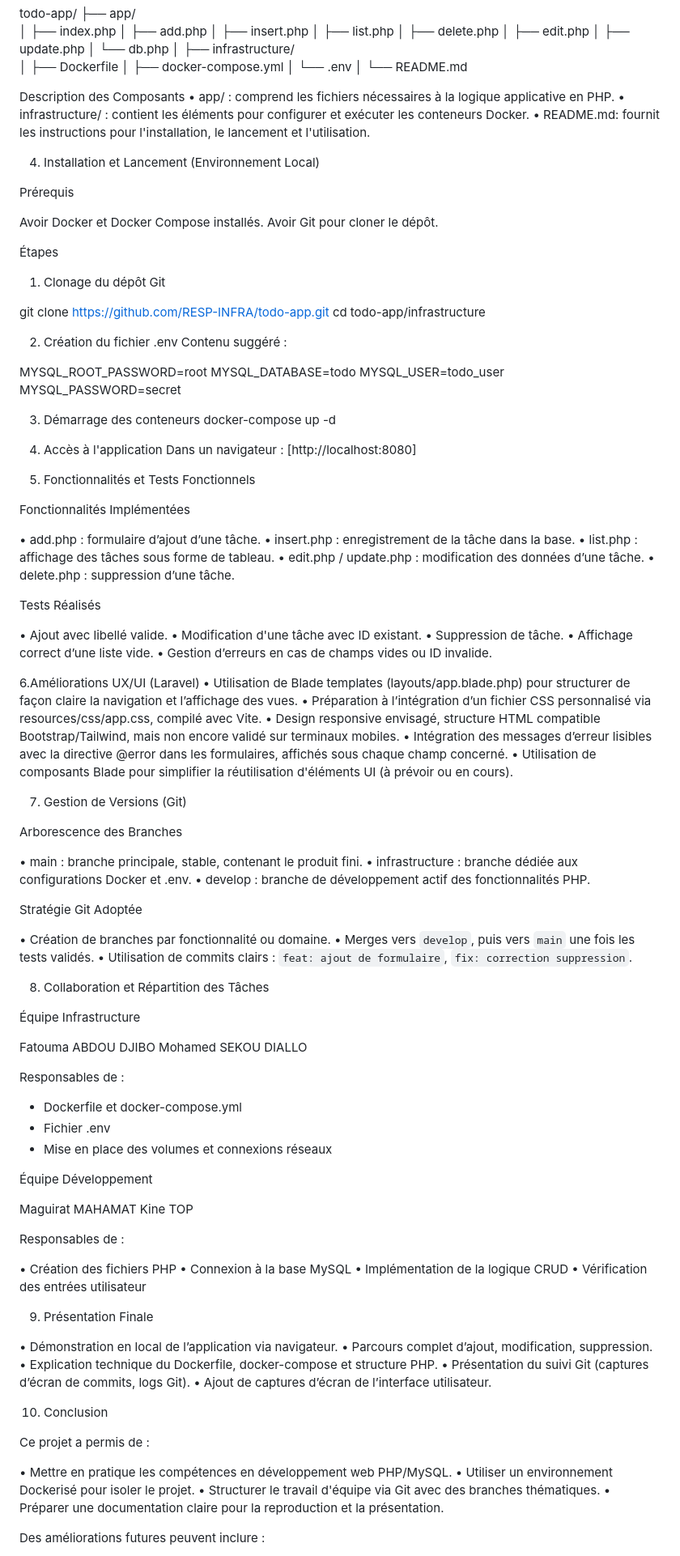
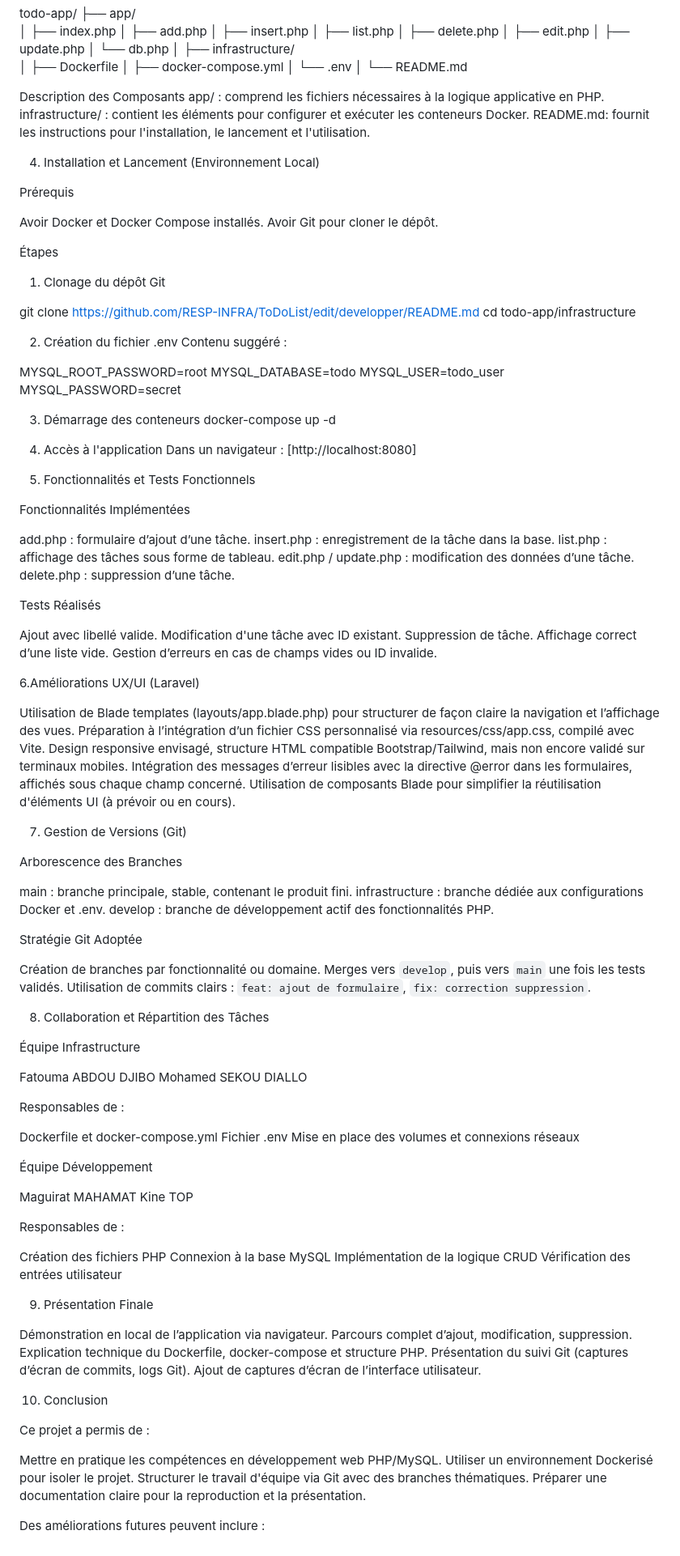
Before and after one commit to RESP-INFRA/ToDoList, a Markdown page: README.md, the part around the change printed below. Shown: that part at 81% size. GitHub-like rendering.

```diff
--- a/README.md
+++ b/README.md
@@ -49,9 +49,9 @@ todo-app/
 
 
 Description des Composants
-•	app/ : comprend les fichiers nécessaires à la logique applicative en PHP.
-•	infrastructure/ : contient les éléments pour configurer et exécuter les conteneurs Docker.
-•	README.md: fournit les instructions pour l'installation, le lancement et l'utilisation.
+app/ : comprend les fichiers nécessaires à la logique applicative en PHP.
+infrastructure/ : contient les éléments pour configurer et exécuter les conteneurs Docker.
+README.md: fournit les instructions pour l'installation, le lancement et l'utilisation.
 
 4. Installation et Lancement (Environnement Local)
 
@@ -64,7 +64,7 @@ Avoir Git pour cloner le dépôt.
 
 1. Clonage du dépôt Git
 
-git clone https://github.com/RESP-INFRA/todo-app.git
+git clone https://github.com/RESP-INFRA/ToDoList/edit/developper/README.md
 cd todo-app/infrastructure
 
 
@@ -88,41 +88,42 @@ docker-compose up -d
 
 Fonctionnalités Implémentées
 
-•	add.php : formulaire d’ajout d’une tâche.
-•	insert.php : enregistrement de la tâche dans la base.
-•	list.php : affichage des tâches sous forme de tableau.
-•	edit.php / update.php : modification des données d’une tâche.
-•	delete.php : suppression d’une tâche.
+add.php : formulaire d’ajout d’une tâche.
+insert.php : enregistrement de la tâche dans la base.
+list.php : affichage des tâches sous forme de tableau.
+edit.php / update.php : modification des données d’une tâche.
+delete.php : suppression d’une tâche.
 
 Tests Réalisés
 
-•	Ajout avec libellé valide.
-•	Modification d'une tâche avec ID existant.
-•	Suppression de tâche.
-•	Affichage correct d’une liste vide.
-•	Gestion d’erreurs en cas de champs vides ou ID invalide.
+Ajout avec libellé valide.
+Modification d'une tâche avec ID existant.
+Suppression de tâche.
+Affichage correct d’une liste vide.
+Gestion d’erreurs en cas de champs vides ou ID invalide.
 
 6.Améliorations UX/UI (Laravel)
-•	Utilisation de Blade templates (layouts/app.blade.php) pour structurer de façon claire la navigation et l’affichage des vues.
-•	Préparation à l’intégration d’un fichier CSS personnalisé via resources/css/app.css, compilé avec Vite.
-•	Design responsive envisagé, structure HTML compatible Bootstrap/Tailwind, mais non encore validé sur terminaux mobiles.
-•	Intégration des messages d’erreur lisibles avec la directive @error dans les formulaires, affichés sous chaque champ concerné.
-•	Utilisation de composants Blade pour simplifier la réutilisation d'éléments UI (à prévoir ou en cours).
+
+Utilisation de Blade templates (layouts/app.blade.php) pour structurer de façon claire la navigation et l’affichage des vues.
+Préparation à l’intégration d’un fichier CSS personnalisé via resources/css/app.css, compilé avec Vite.
+Design responsive envisagé, structure HTML compatible Bootstrap/Tailwind, mais non encore validé sur terminaux mobiles.
+Intégration des messages d’erreur lisibles avec la directive @error dans les formulaires, affichés sous chaque champ concerné.
+Utilisation de composants Blade pour simplifier la réutilisation d'éléments UI (à prévoir ou en cours).
 
 
 7. Gestion de Versions (Git)
 
 Arborescence des Branches
 
-•	main : branche principale, stable, contenant le produit fini.
-•	infrastructure : branche dédiée aux configurations Docker et .env.
-•	develop : branche de développement actif des fonctionnalités PHP.
+main : branche principale, stable, contenant le produit fini.
+infrastructure : branche dédiée aux configurations Docker et .env.
+develop : branche de développement actif des fonctionnalités PHP.
 
 Stratégie Git Adoptée
 
-•	Création de branches par fonctionnalité ou domaine.
-•	Merges vers `develop`, puis vers `main` une fois les tests validés.
-•	Utilisation de commits clairs : `feat: ajout de formulaire`, `fix: correction suppression`.
+Création de branches par fonctionnalité ou domaine.
+Merges vers `develop`, puis vers `main` une fois les tests validés.
+Utilisation de commits clairs : `feat: ajout de formulaire`, `fix: correction suppression`.
 
 8. Collaboration et Répartition des Tâches
 
@@ -133,9 +134,9 @@ Mohamed SEKOU DIALLO
 
 Responsables de :
 
-* Dockerfile et docker-compose.yml
-* Fichier .env
-* Mise en place des volumes et connexions réseaux
+Dockerfile et docker-compose.yml
+Fichier .env
+Mise en place des volumes et connexions réseaux
 
 Équipe Développement
 
@@ -144,27 +145,27 @@ Maguirat MAHAMAT
 
 Responsables de :
 
-•	Création des fichiers PHP
-•	Connexion à la base MySQL
-•	Implémentation de la logique CRUD
-•	Vérification des entrées utilisateur
+Création des fichiers PHP
+Connexion à la base MySQL
+Implémentation de la logique CRUD
+Vérification des entrées utilisateur
 
 9. Présentation Finale
 
-•	Démonstration en local de l’application via navigateur.
-•	Parcours complet d’ajout, modification, suppression.
-•	Explication technique du Dockerfile, docker-compose et structure PHP.
-•	Présentation du suivi Git (captures d’écran de commits, logs Git).
-•	Ajout de captures d’écran de l’interface utilisateur.
+Démonstration en local de l’application via navigateur.
+Parcours complet d’ajout, modification, suppression.
+Explication technique du Dockerfile, docker-compose et structure PHP.
+Présentation du suivi Git (captures d’écran de commits, logs Git).
+Ajout de captures d’écran de l’interface utilisateur.
 
 10. Conclusion
 
 Ce projet a permis de :
 
-•	Mettre en pratique les compétences en développement web PHP/MySQL.
-•	Utiliser un environnement Dockerisé pour isoler le projet.
-•	Structurer le travail d'équipe via Git avec des branches thématiques.
-•	Préparer une documentation claire pour la reproduction et la présentation.
+Mettre en pratique les compétences en développement web PHP/MySQL.
+Utiliser un environnement Dockerisé pour isoler le projet.
+Structurer le travail d'équipe via Git avec des branches thématiques.
+Préparer une documentation claire pour la reproduction et la présentation.
 
 Des améliorations futures peuvent inclure :
 
```
Also changed, not shown: other parts of README.md (+7 -7 lines).
